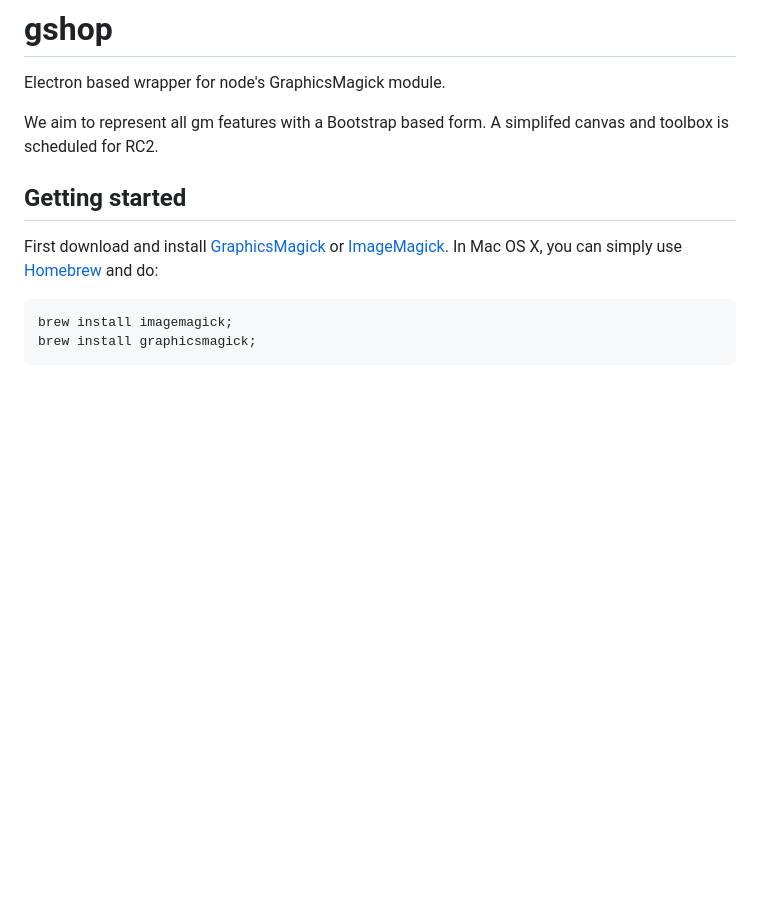
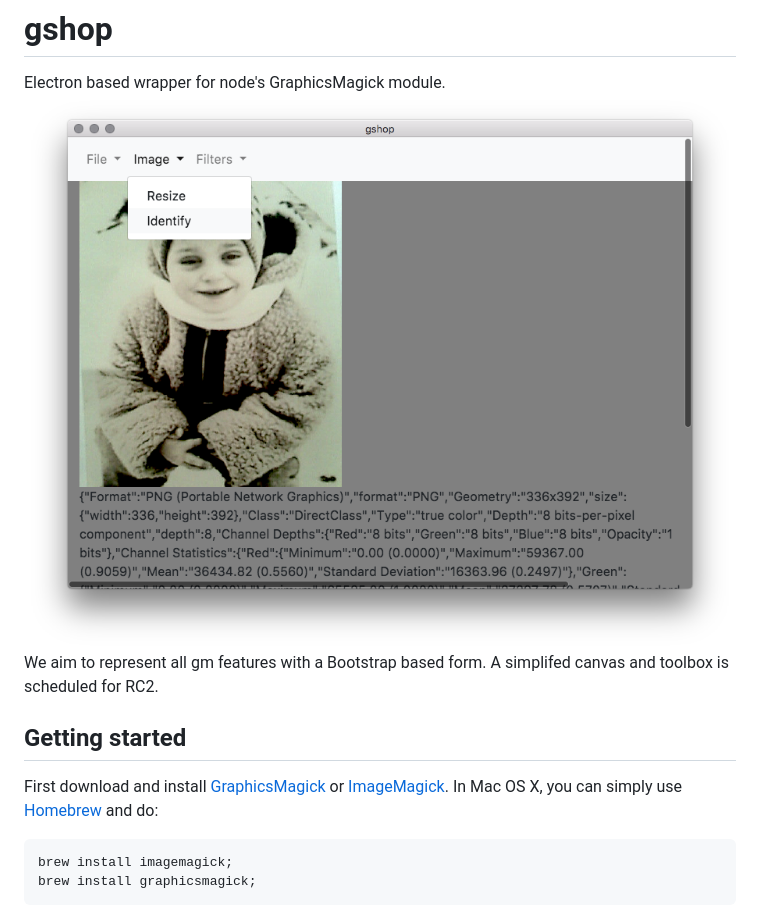
Before and after one commit to fantasyui-com/gshop, a Markdown page: README.md, the part around the change. GitHub-like rendering; pictures changed too: logo.png (added); blank space fills up the shorter version.

Commit message:
Electron, gm, UI Canvas and Working Menu

```diff
--- a/README.md
+++ b/README.md
@@ -1,6 +1,6 @@
 # gshop
 Electron based wrapper for node's GraphicsMagick module.
-
+![logo.png](logo.png)
 We aim to represent all gm features with a Bootstrap based form. A simplifed canvas and toolbox is scheduled for RC2.
 
 ## Getting started
```
